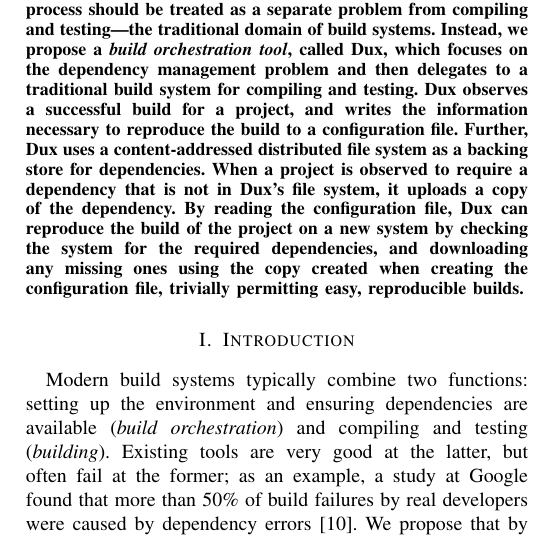
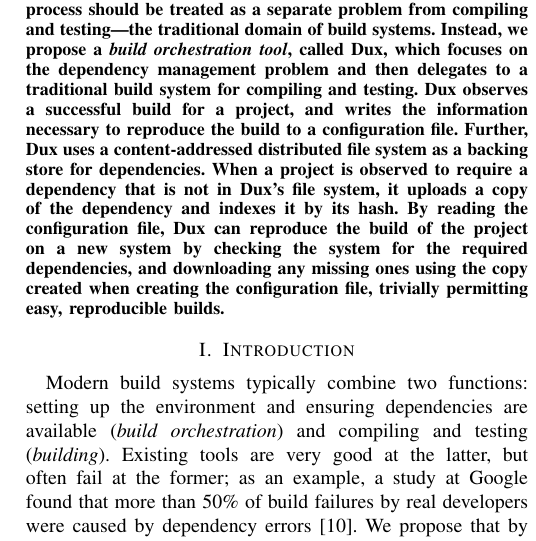
Before and after one commit to kelloggm/dux, a LaTeX paper (proposal/dux.tex): part of one column of page 1 of 3, cut so that both start at the same text. Compiled offline with pdfLaTeX; a missing font is replaced by an installed copy or a similar font; a LaTeX package or settings file that is missing is left out.

Commit message:
Brief note on indexing file system by hash

```diff
--- a/proposal/dux.tex
+++ b/proposal/dux.tex
@@ -37,11 +37,11 @@ traditional build system for compiling and testing. Dux observes a successful
 build for a project, and writes the information necessary to reproduce the build
 to a configuration file. Further, Dux uses a content-addressed distributed file
 system as a backing store for dependencies. When a project is observed to require
-a dependency that is not in Dux's file system, it uploads a copy of the dependency.
-By reading the configuration file, Dux can reproduce the build of the project on
-a new system by checking the system for the required dependencies, and downloading
-any missing ones using the copy created when creating the configuration file,
-trivially permitting easy, reproducible builds.
+a dependency that is not in Dux's file system, it uploads a copy of the dependency
+and indexes it by its hash. By reading the configuration file, Dux can reproduce
+the build of the project on a new system by checking the system for the required
+dependencies, and downloading any missing ones using the copy created when creating
+the configuration file, trivially permitting easy, reproducible builds.
 
 \end{abstract}
 
```
